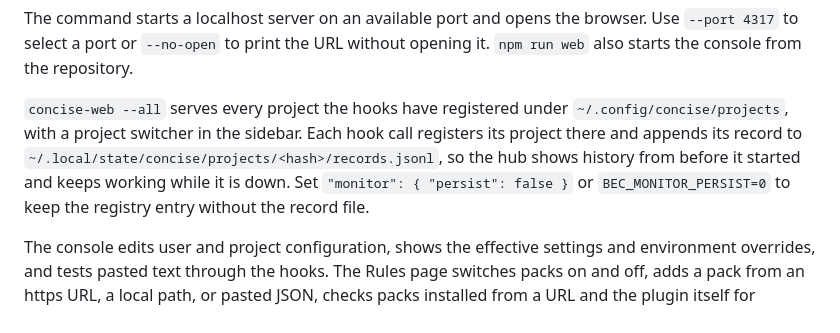
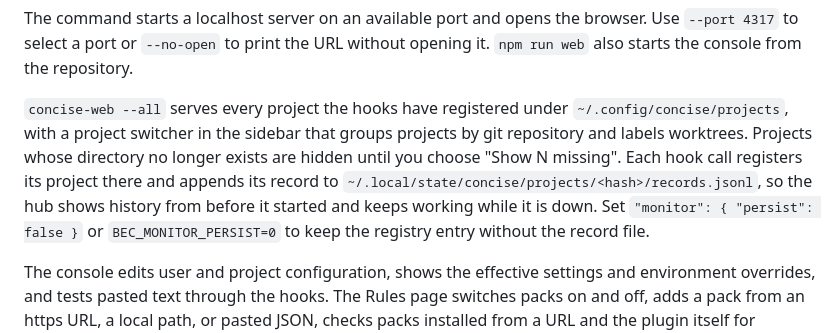
Before and after one commit to yannelli/be-concise, a Markdown page: README.md, the part around the change. Drawn GitHub-style.

Commit message:
docs: describe the registry repo field and missing project toggle

```diff
--- a/README.md
+++ b/README.md
@@ -84,7 +84,7 @@ concise-web --cwd /path/to/project
 
 The command starts a localhost server on an available port and opens the browser. Use `--port 4317` to select a port or `--no-open` to print the URL without opening it. `npm run web` also starts the console from the repository.
 
-`concise-web --all` serves every project the hooks have registered under `~/.config/concise/projects`, with a project switcher in the sidebar. Each hook call registers its project there and appends its record to `~/.local/state/concise/projects/<hash>/records.jsonl`, so the hub shows history from before it started and keeps working while it is down. Set `"monitor": { "persist": false }` or `BEC_MONITOR_PERSIST=0` to keep the registry entry without the record file.
+`concise-web --all` serves every project the hooks have registered under `~/.config/concise/projects`, with a project switcher in the sidebar that groups projects by git repository and labels worktrees. Projects whose directory no longer exists are hidden until you choose "Show N missing". Each hook call registers its project there and appends its record to `~/.local/state/concise/projects/<hash>/records.jsonl`, so the hub shows history from before it started and keeps working while it is down. Set `"monitor": { "persist": false }` or `BEC_MONITOR_PERSIST=0` to keep the registry entry without the record file.
 
 The console edits user and project configuration, shows the effective settings and environment overrides, and tests pasted text through the hooks. The Rules page switches packs on and off, adds a pack from an https URL, a local path, or pasted JSON, checks packs installed from a URL and the plugin itself for updates, and removes packs it installed. Pack management is described in [plugins/concise/docs/packs.md](plugins/concise/docs/packs.md). It shows matches, hook decisions, timings, and full JSON responses. Repeat an attempt to test confirmation and retry limits, or reset the playground session.
 
```
Also changed, not shown: 2 other files.
